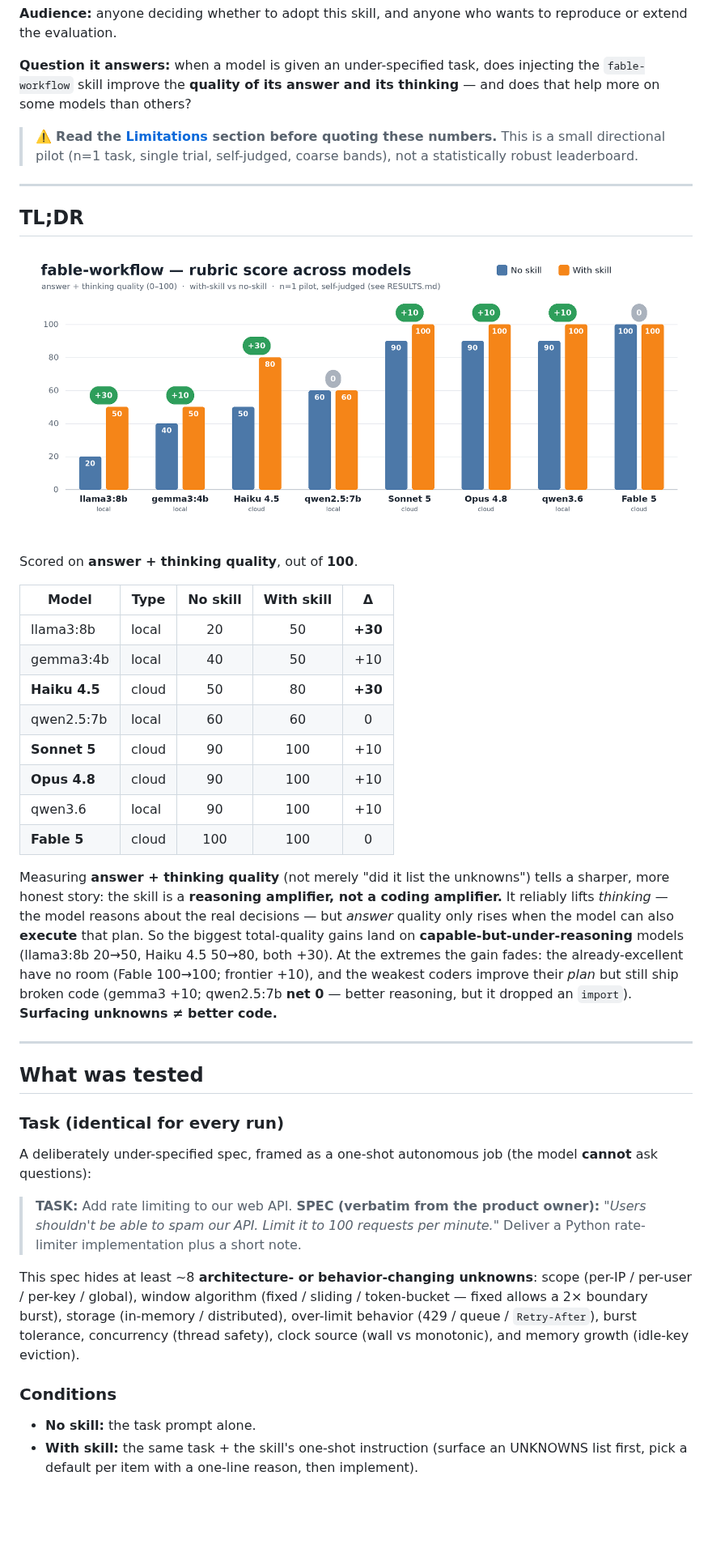
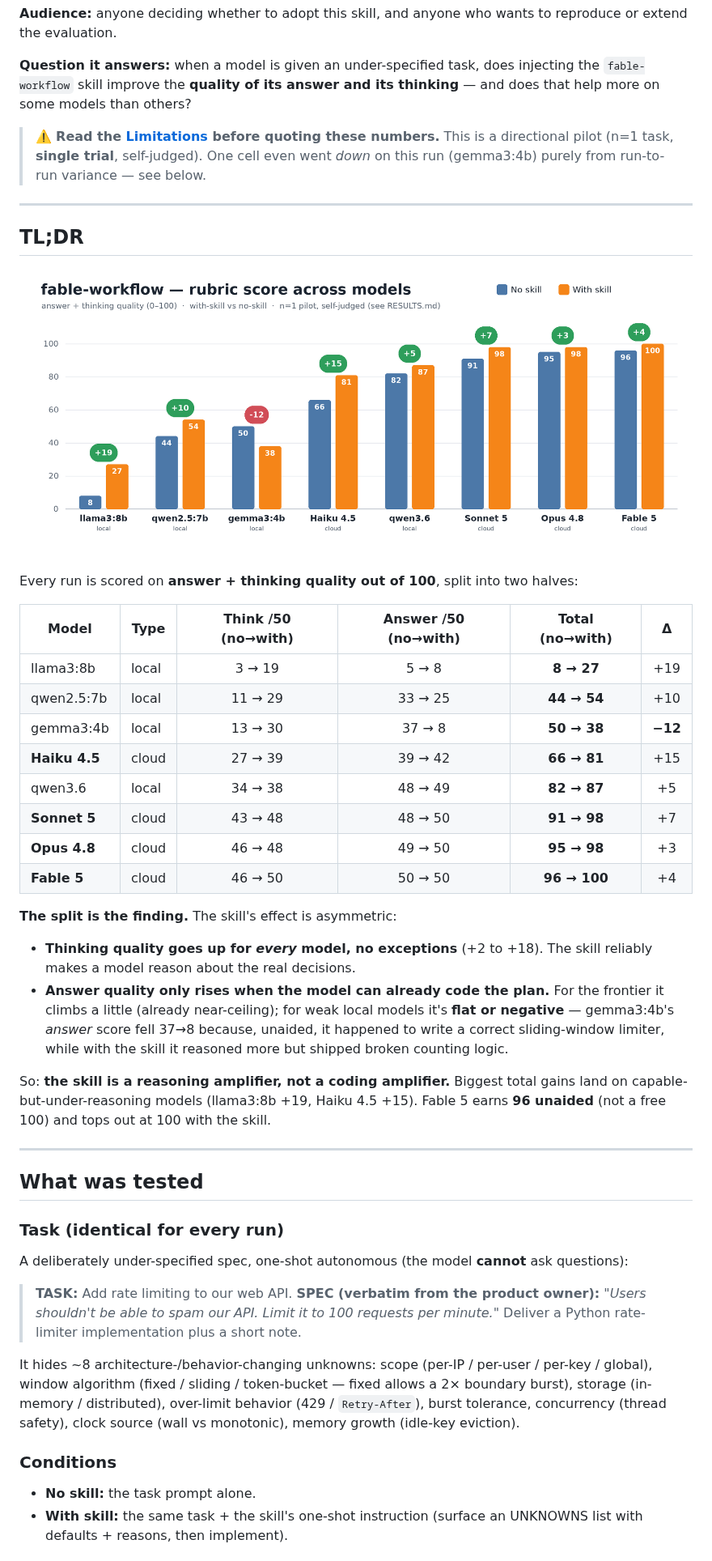
Before and after one commit to joey114132/fable-workflow-skill, a Markdown page: benchmark/RESULTS.md, the part around one of its changes. Shown at 81% size. GitHub-like rendering; pictures changed too: benchmark/bench.png; blank space fills up the shorter version.

```diff
--- a/benchmark/RESULTS.md
+++ b/benchmark/RESULTS.md
@@ -4,7 +4,7 @@
 
 **Question it answers:** when a model is given an under-specified task, does injecting the `fable-workflow` skill improve the **quality of its answer and its thinking** — and does that help more on some models than others?
 
-> ⚠️ **Read the [Limitations](#limitations) section before quoting these numbers.** This is a small directional pilot (n=1 task, single trial, self-judged, coarse bands), not a statistically robust leaderboard.
+> ⚠️ **Read the [Limitations](#limitations) before quoting these numbers.** This is a directional pilot (n=1 task, **single trial**, self-judged). One cell even went *down* on this run (gemma3:4b) purely from run-to-run variance — see below.
 
 ---
 
@@ -12,20 +12,25 @@
 
 ![benchmark chart](bench.png)
 
-Scored on **answer + thinking quality**, out of **100**.
+Every run is scored on **answer + thinking quality out of 100**, split into two halves:
 
-| Model | Type | No skill | With skill | Δ |
-|---|---|:---:|:---:|:---:|
-| llama3:8b | local | 20 | 50 | **+30** |
-| gemma3:4b | local | 40 | 50 | +10 |
-| **Haiku 4.5** | cloud | 50 | 80 | **+30** |
-| qwen2.5:7b | local | 60 | 60 | 0 |
-| **Sonnet 5** | cloud | 90 | 100 | +10 |
-| **Opus 4.8** | cloud | 90 | 100 | +10 |
-| qwen3.6 | local | 90 | 100 | +10 |
-| **Fable 5** | cloud | 100 | 100 | 0 |
+| Model | Type | Think /50 (no→with) | Answer /50 (no→with) | **Total (no→with)** | Δ |
+|---|---|:---:|:---:|:---:|:---:|
+| llama3:8b | local | 3 → 19 | 5 → 8 | **8 → 27** | +19 |
+| qwen2.5:7b | local | 11 → 29 | 33 → 25 | **44 → 54** | +10 |
+| gemma3:4b | local | 13 → 30 | 37 → 8 | **50 → 38** | **−12** |
+| **Haiku 4.5** | cloud | 27 → 39 | 39 → 42 | **66 → 81** | +15 |
+| qwen3.6 | local | 34 → 38 | 48 → 49 | **82 → 87** | +5 |
+| **Sonnet 5** | cloud | 43 → 48 | 48 → 50 | **91 → 98** | +7 |
+| **Opus 4.8** | cloud | 46 → 48 | 49 → 50 | **95 → 98** | +3 |
+| **Fable 5** | cloud | 46 → 50 | 50 → 50 | **96 → 100** | +4 |
 
-Measuring **answer + thinking quality** (not merely "did it list the unknowns") tells a sharper, more honest story: the skill is a **reasoning amplifier, not a coding amplifier.** It reliably lifts *thinking* — the model reasons about the real decisions — but *answer* quality only rises when the model can also **execute** that plan. So the biggest total-quality gains land on **capable-but-under-reasoning** models (llama3:8b 20→50, Haiku 4.5 50→80, both +30). At the extremes the gain fades: the already-excellent have no room (Fable 100→100; frontier +10), and the weakest coders improve their *plan* but still ship broken code (gemma3 +10; qwen2.5:7b **net 0** — better reasoning, but it dropped an `import`). **Surfacing unknowns ≠ better code.**
+**The split is the finding.** The skill's effect is asymmetric:
+
+- **Thinking quality goes up for *every* model, no exceptions** (+2 to +18). The skill reliably makes a model reason about the real decisions.
+- **Answer quality only rises when the model can already code the plan.** For the frontier it climbs a little (already near-ceiling); for weak local models it's **flat or negative** — gemma3:4b's *answer* score fell 37→8 because, unaided, it happened to write a correct sliding-window limiter, while with the skill it reasoned more but shipped broken counting logic.
+
+So: **the skill is a reasoning amplifier, not a coding amplifier.** Biggest total gains land on capable-but-under-reasoning models (llama3:8b +19, Haiku 4.5 +15). Fable 5 earns **96 unaided** (not a free 100) and tops out at 100 with the skill.
 
 ---
 
@@ -33,16 +38,16 @@ Measuring **answer + thinking quality** (not merely "did it list the unknowns")
 
 ### Task (identical for every run)
 
-A deliberately under-specified spec, framed as a one-shot autonomous job (the model **cannot** ask questions):
+A deliberately under-specified spec, one-shot autonomous (the model **cannot** ask questions):
 
 > **TASK:** Add rate limiting to our web API.
 > **SPEC (verbatim from the product owner):** *"Users shouldn't be able to spam our API. Limit it to 100 requests per minute."*
 > Deliver a Python rate-limiter implementation plus a short note.
 
-This spec hides at least ~8 **architecture- or behavior-changing unknowns**: scope (per-IP / per-user / per-key / global), window algorithm (fixed / sliding / token-bucket — fixed allows a 2× boundary burst), storage (in-memory / distributed), over-limit behavior (429 / queue / `Retry-After`), burst tolerance, concurrency (thread safety), clock source (wall vs monotonic), and memory growth (idle-key eviction).
+It hides ~8 architecture-/behavior-changing unknowns: scope (per-IP / per-user / per-key / global), window algorithm (fixed / sliding / token-bucket — fixed allows a 2× boundary burst), storage (in-memory / distributed), over-limit behavior (429 / `Retry-After`), burst tolerance, concurrency (thread safety), clock source (wall vs monotonic), memory growth (idle-key eviction).
 
 ### Conditions
 
 - **No skill:** the task prompt alone.
-- **With skill:** the same task + the skill's one-shot instruction (surface an UNKNOWNS list first, pick a default per item with a one-line reason, then implement).
+- **With skill:** the same task + the skill's one-shot instruction (surface an UNKNOWNS list with defaults + reasons, then implement).
 
```
Also changed, not shown: other parts of benchmark/RESULTS.md (+32 -26 lines), README.ko.md (+9 -9 lines), README.md (+9 -9 lines).
